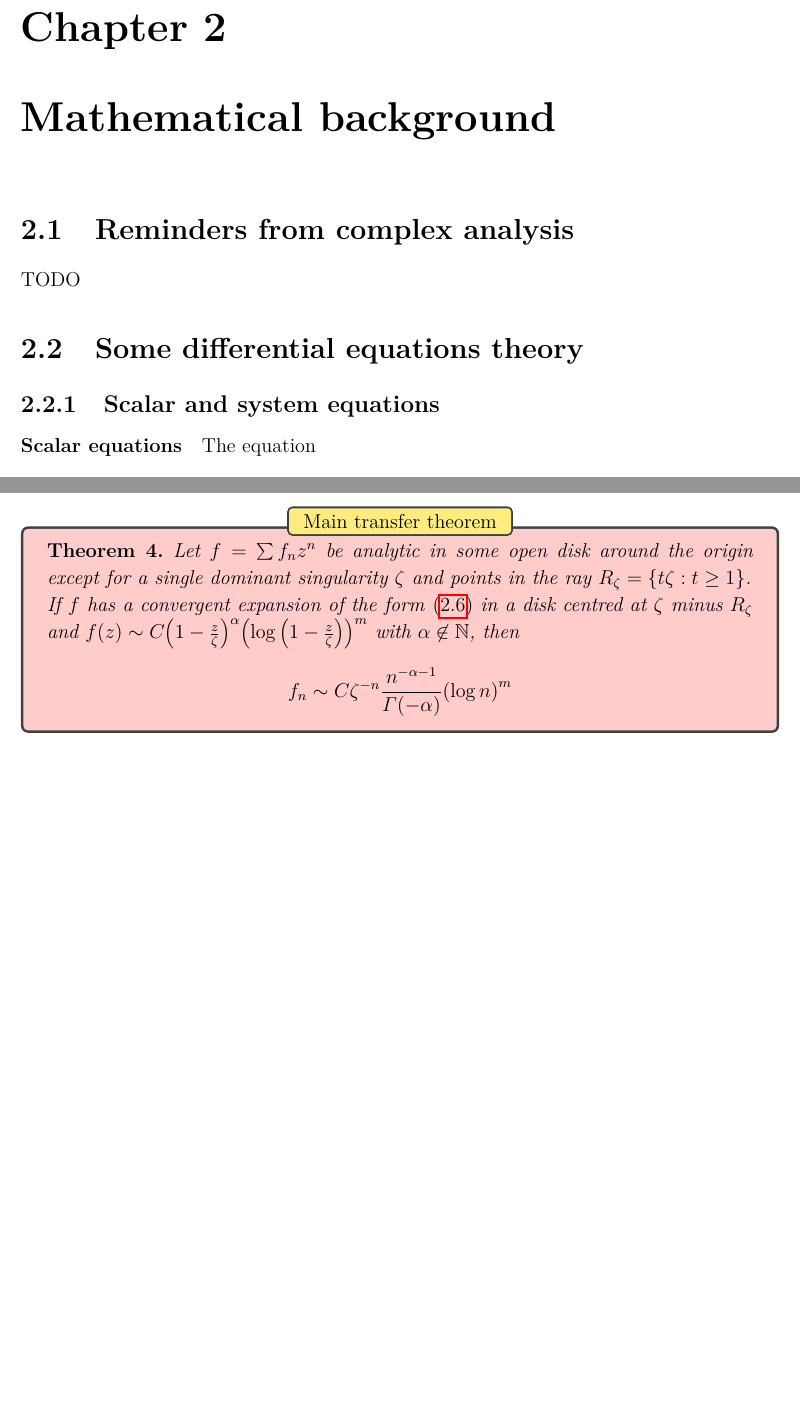
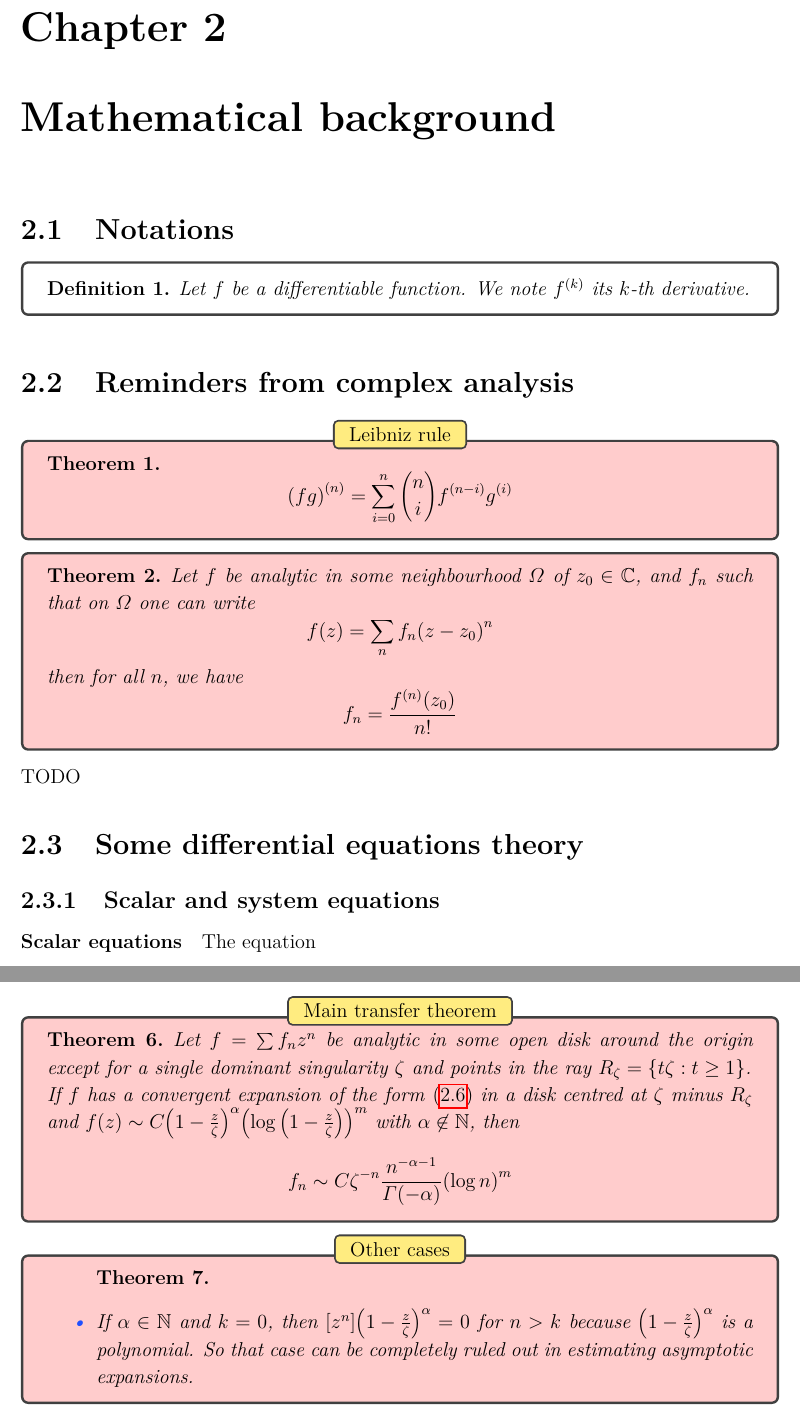
Before and after one commit to b1ch0u/singularity_analysis, a LaTeX thesis (rapport/main.tex, which reads rapport/sections/math_bg.tex, rapport/sections/transfer_theorems.tex): two parts of pages 6 and 9 of 11 before the commit and two parts of pages 6 and 10 of 12 after it, joined at a grey line, cut so that both start at the same text, the shorter picture padded with empty space. The pictures show the PDF file rapport/main.pdf that the author committed with the source.

Commit message:
work in progress

```diff
--- a/rapport/sections/math_bg.tex
+++ b/rapport/sections/math_bg.tex
@@ -4,7 +4,30 @@
 
 \chapter{Mathematical background}
 
+\section{Notations}
+
+\begin{definition}{}
+	Let $f$ be a differentiable function. We note $f^{(k)}$ its $k$-th derivative.
+\end{definition}
+
 \section{Reminders from complex analysis}
+
+\begin{thm}{Leibniz rule}\label{Leibniz_rule}
+	\[
+	{(fg)}^{(n)} = \psum{i=0}^{n} {n \choose i} f^{(n - i)} g^{(i)}
+	\]
+\end{thm}
+
+\begin{thm}{}
+	Let $f$ be analytic in some neighbourhood $\Omega$ of $z_0 \in \mathbb{C}$, and $f_n$ such that on $\Omega$ one can write
+	$$
+	f(z) = \psum{n} f_n {(z - z_0)}^n
+	$$
+	then for all $n$, we have
+	$$
+	f_n = \frac{f^{(n)}(z_0)}{n!}
+	$$
+\end{thm}
 
 TODO
 
--- a/rapport/sections/transfer_theorems.tex
+++ b/rapport/sections/transfer_theorems.tex
@@ -28,5 +30,28 @@
 %\end{thm}
 
 
+\begin{thm}{Other cases}
+	\begin{itemize}{}{}
+		~
+
+		\item If $\alpha \in \mathbb{N}$ and $k = 0$, then $[z^n]{\left(1 - \frac{z}{\zeta}\right)}^\alpha = 0$ for $n > k$
+		because~${\left(1 - \frac{z}{\zeta}\right)}^\alpha$ is a polynomial. So that case can be completely ruled out in estimating asymptotic expansions.
+
+		%\item If $\alpha > 0$ and $k > 0$
+	\end{itemize}
+
+%	\tcblower
+%
+%	Let $f_{a, b} : z \mapsto {(z - \zeta)}^a {(\log (z - \zeta))}^b$.
+%
+%	Then by Leibniz rule (\ref{Leibniz_rule}),
+%	\[
+%	f_{a, b}^{(n)} = \psum{i = 0}^n f_{a, 0}^{(i)} f_{0, b}^{(n - i)}
+%	\]
+%
+%	For all $i > a$, we have $f_{a, 0}^{(i)} = 0$.
+%
+\end{thm}
+
 
 \end{document}
```
Also changed, not shown: rapport/main.bib (+12 -0 lines), rapport/sections/basics_eq_diff.tex (+1 -1 lines), rapport/main.pdf, rapport/sections/math_bg.tex (4 more changed lines), rapport/sections/transfer_theorems.tex (2 more changed lines), 1 other file.
